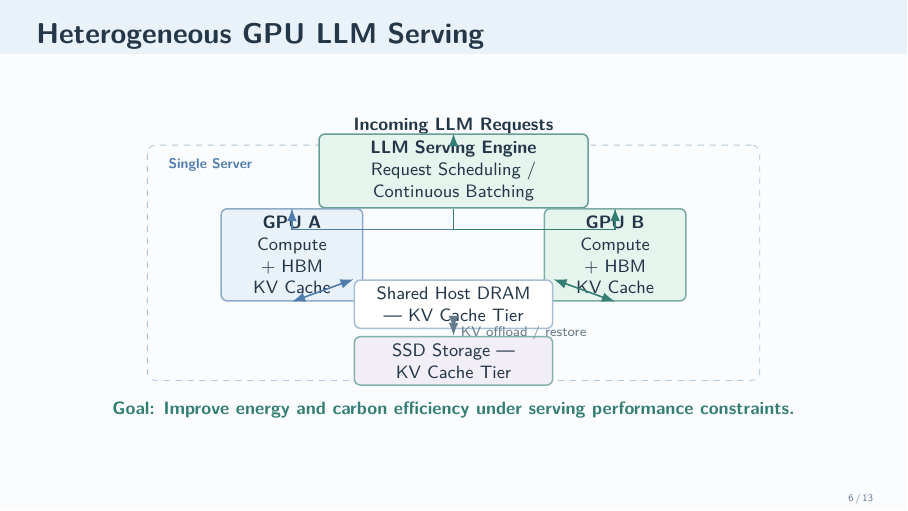
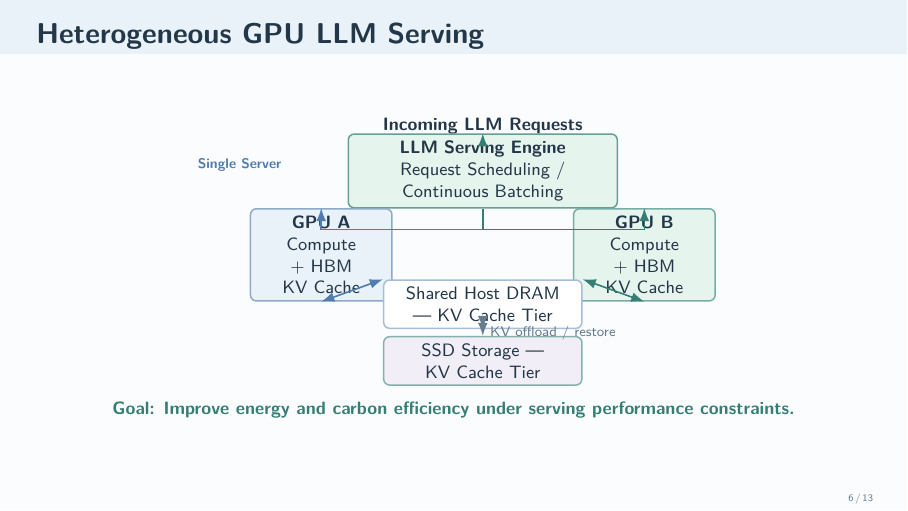
Before and after one commit to LiangYuJUI/Interview-Slides, LaTeX slides (Software-Projects/main.tex): page 6 of 13. Compiled offline with pdfLaTeX.

Commit message:
Remove single-server outline from slide 6

```diff
--- a/Software-Projects/main.tex
+++ b/Software-Projects/main.tex
@@ -351,8 +351,6 @@
   {\centering
   \begin{tikzpicture}[>=Latex]
     \node[font=\small\bfseries] (req) at (0,2.00) {Incoming LLM Requests};
-    \node[draw=AccentBlue!45,dashed,rounded corners=4pt,minimum width=10.8cm,
-      minimum height=4.15cm] (server) at (0,-0.42) {};
     \node[svc,draw=Accent!75,fill=SoftMint,text width=4.5cm,minimum height=0.70cm]
       (engine) at (0,1.20) {\textbf{LLM Serving Engine}\\Request Scheduling / Continuous Batching};
     \draw[->,Accent,thick] (req) -- (engine);
```
Also changed, not shown: Software-Projects/main.pdf.
